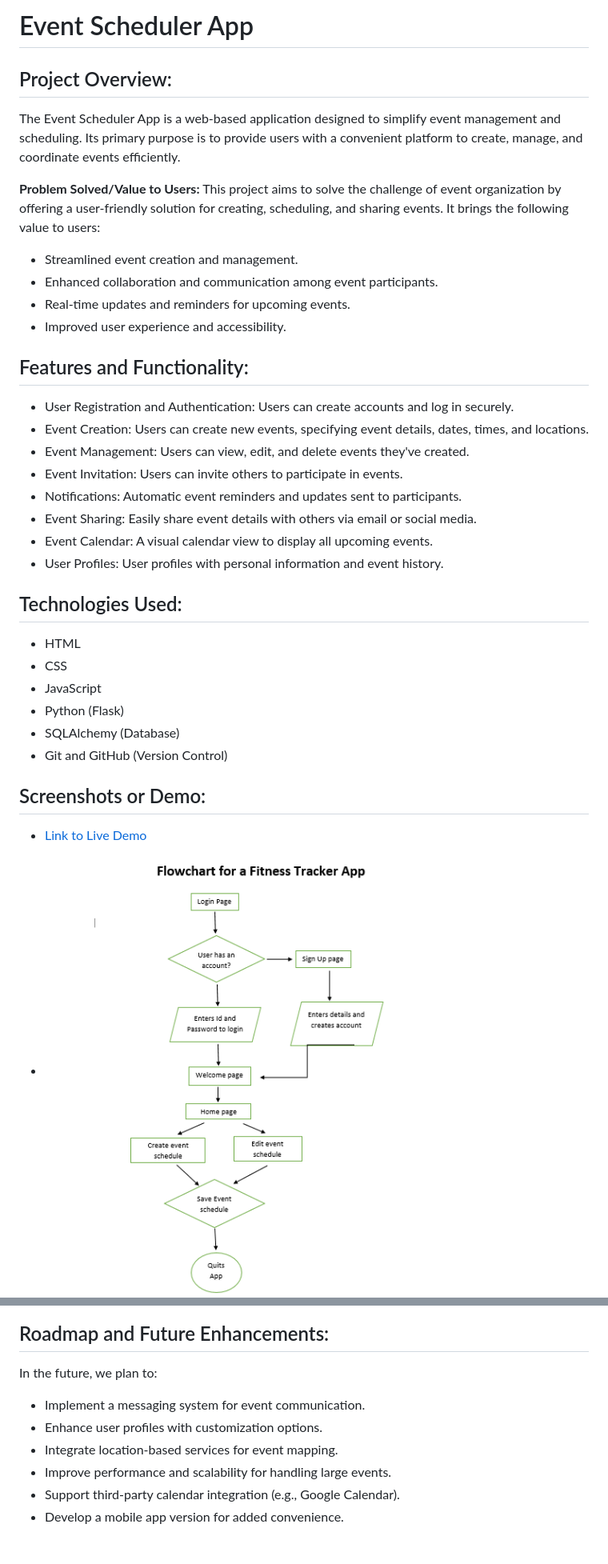
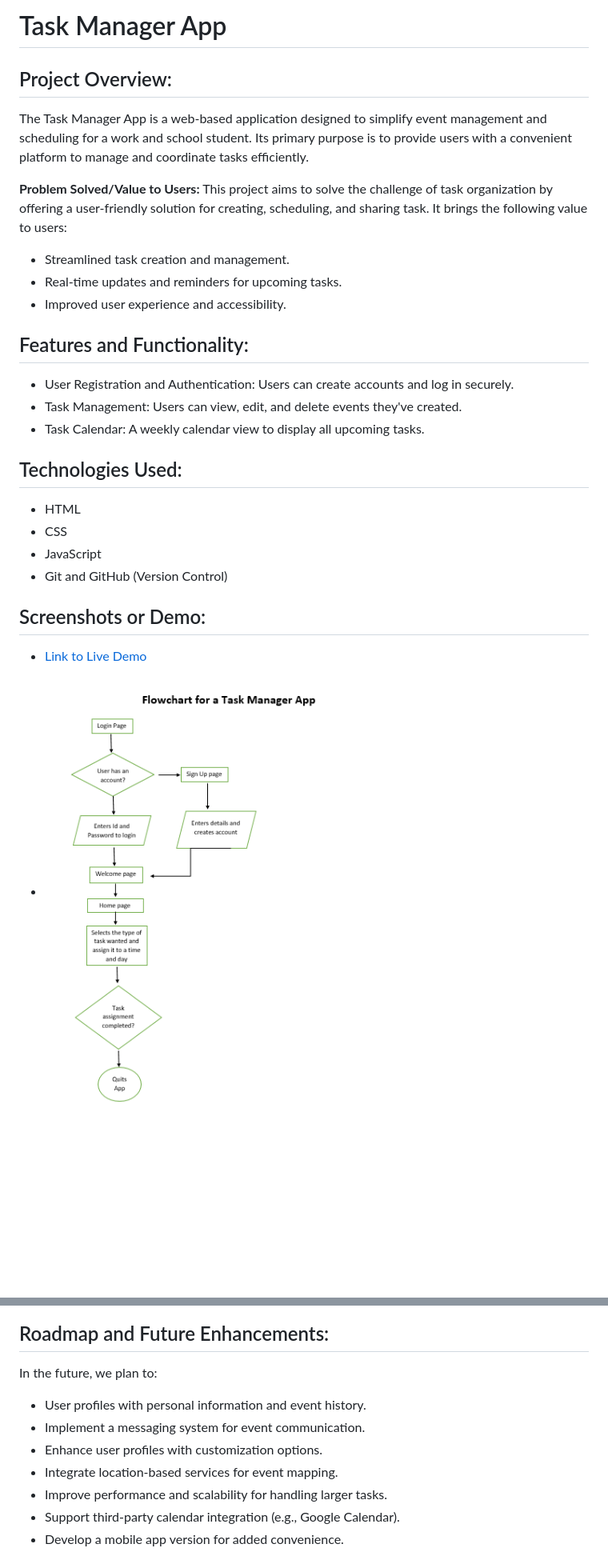
Before and after one commit to Dydex/alx_capstone_project, a Markdown page: README.md, 2 parts joined by grey strips. Shown: that part at 80% size. Rendered like a GitHub page; pictures changed too: assets/flowchart.png; blank space fills up the shorter version.

```diff
--- a/README.md
+++ b/README.md
@@ -1,31 +1,23 @@
-# Event Scheduler App
+# Task Manager App
 
 ## Project Overview:
-The Event Scheduler App is a web-based application designed to simplify event management and scheduling. Its primary purpose is to provide users with a convenient platform to create, manage, and coordinate events efficiently.
+The Task Manager App is a web-based application designed to simplify event management and scheduling for a work and school student. Its primary purpose is to provide users with a convenient platform to manage and coordinate tasks efficiently.
 
 **Problem Solved/Value to Users:**
-This project aims to solve the challenge of event organization by offering a user-friendly solution for creating, scheduling, and sharing events. It brings the following value to users:
-- Streamlined event creation and management.
-- Enhanced collaboration and communication among event participants.
-- Real-time updates and reminders for upcoming events.
+This project aims to solve the challenge of task organization by offering a user-friendly solution for creating, scheduling, and sharing task. It brings the following value to users:
+- Streamlined task creation and management.
+- Real-time updates and reminders for upcoming tasks.
 - Improved user experience and accessibility.
 
 ## Features and Functionality:
 - User Registration and Authentication: Users can create accounts and log in securely.
-- Event Creation: Users can create new events, specifying event details, dates, times, and locations.
-- Event Management: Users can view, edit, and delete events they've created.
-- Event Invitation: Users can invite others to participate in events.
-- Notifications: Automatic event reminders and updates sent to participants.
-- Event Sharing: Easily share event details with others via email or social media.
-- Event Calendar: A visual calendar view to display all upcoming events.
-- User Profiles: User profiles with personal information and event history.
+- Task Management: Users can view, edit, and delete events they've created.
+- Task Calendar: A weekly calendar view to display all upcoming tasks.
 
 ## Technologies Used:
 - HTML
 - CSS
 - JavaScript
-- Python (Flask)
-- SQLAlchemy (Database)
 - Git and GitHub (Version Control)
 
 
@@ -36,10 +29,11 @@ This project aims to solve the challenge of event organization by offering a use
 
 ## Roadmap and Future Enhancements:
 In the future, we plan to:
+- User profiles with personal information and event history.
 - Implement a messaging system for event communication.
 - Enhance user profiles with customization options.
 - Integrate location-based services for event mapping.
-- Improve performance and scalability for handling large events.
+- Improve performance and scalability for handling larger tasks.
 - Support third-party calendar integration (e.g., Google Calendar).
 - Develop a mobile app version for added convenience.
 
```
Also changed, not shown: other parts of README.md (+2 -1 lines), assets/Ellipse 2.png (deleted), assets/Screenshot (61).png (added), assets/Screenshot (62).png (added), 12 other files.
